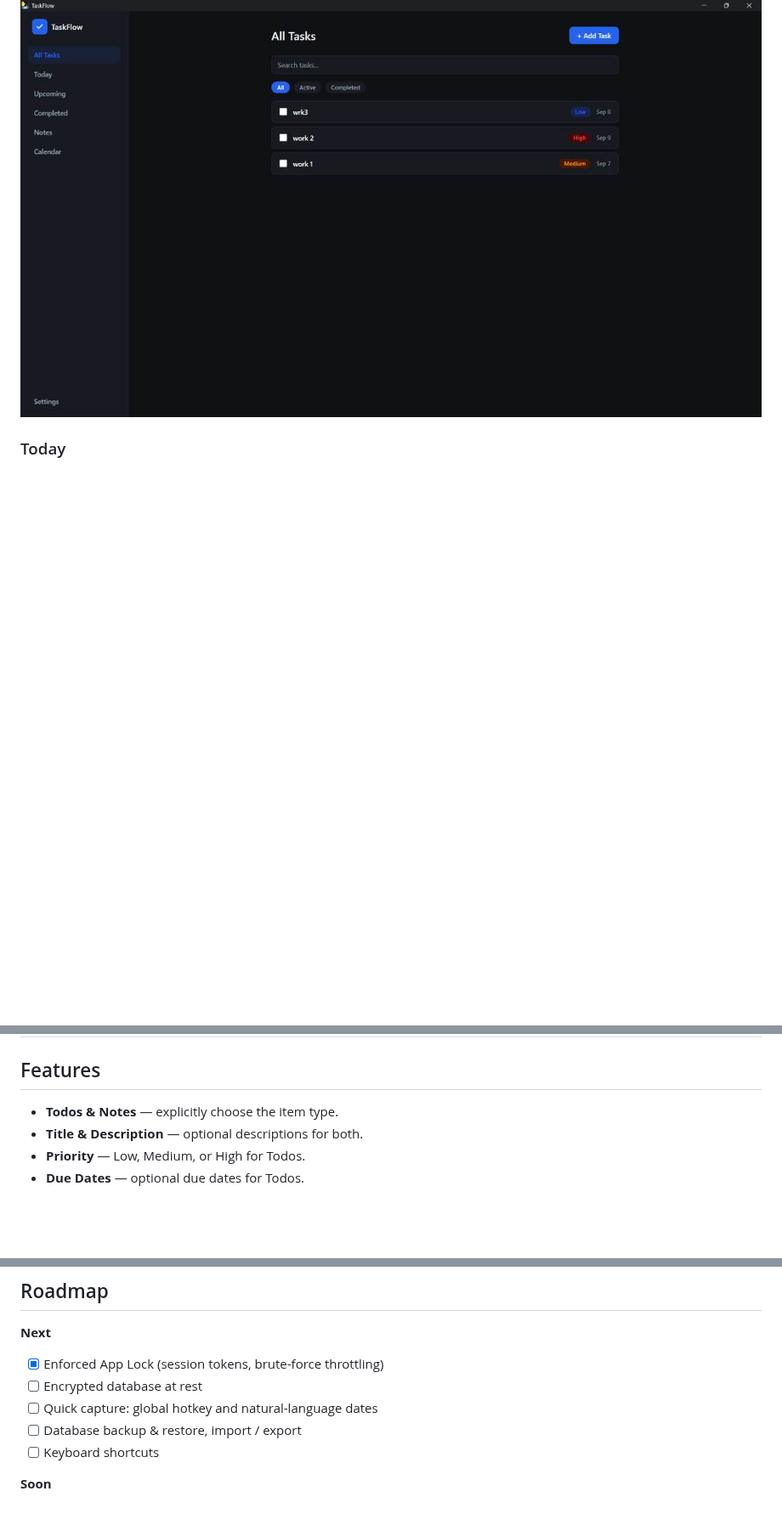
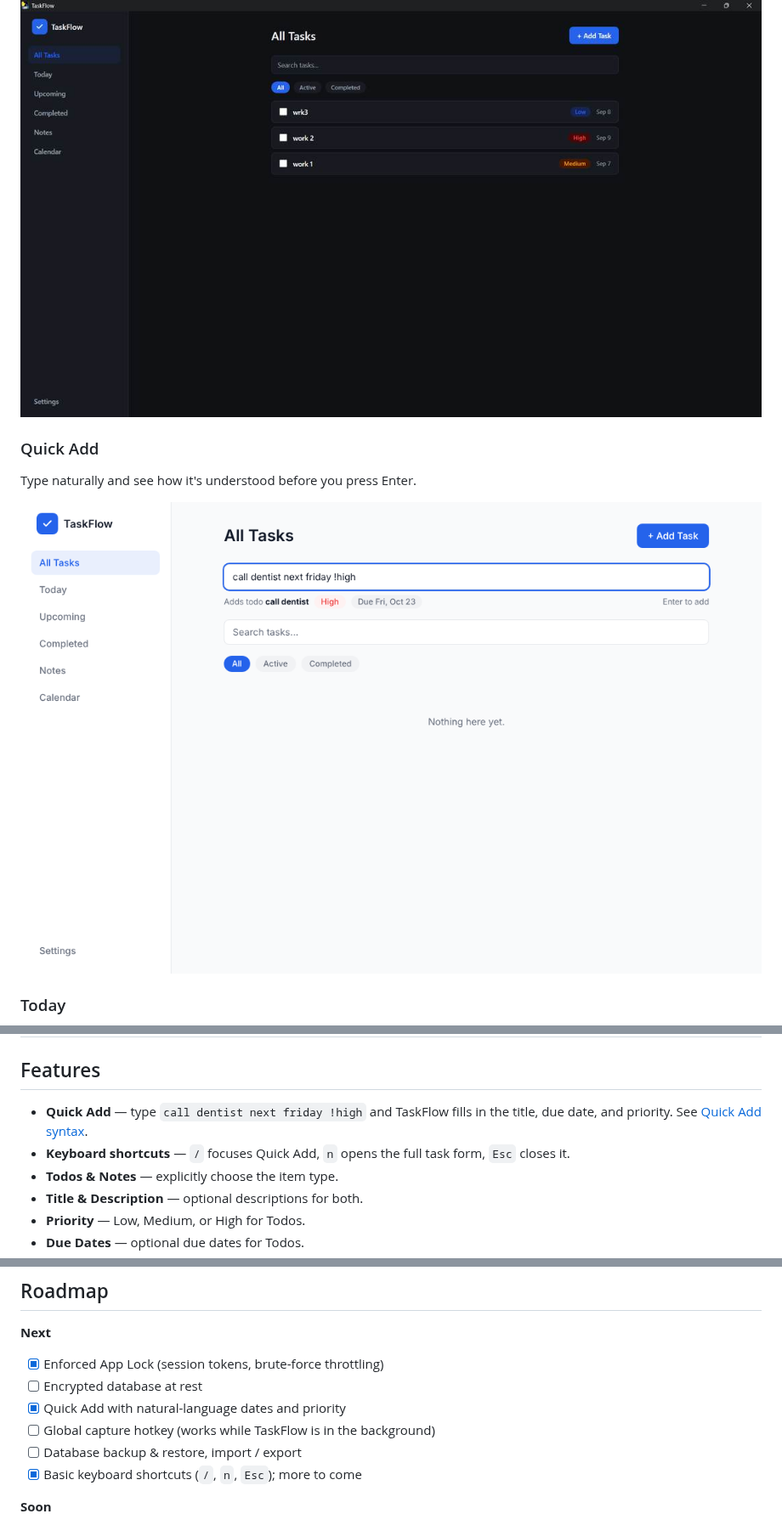
Before and after one commit to VenkateshPanda0/notes-todo, a Markdown page: README.md, 3 parts joined by grey strips. Shown at 85% size. Drawn GitHub-style; pictures changed too: screenshots/quick-add.png (added); blank space fills up the shorter version.

```diff
--- a/README.md
+++ b/README.md
@@ -17,6 +17,12 @@ Built with **React + TypeScript**, **FastAPI**, **SQLAlchemy**, and **SQLite**,
 ### All Tasks
 
 ![All Tasks](screenshots/all-tasks.jpg)
+
+### Quick Add
+
+Type naturally and see how it's understood before you press Enter.
+
+![Quick Add](screenshots/quick-add.png)
 
 ### Today
 
@@ -45,6 +51,8 @@ Built with **React + TypeScript**, **FastAPI**, **SQLAlchemy**, and **SQLite**,
 
 ## Features
 
+- **Quick Add** — type `call dentist next friday !high` and TaskFlow fills in the title, due date, and priority. See [Quick Add syntax](#quick-add-syntax).
+- **Keyboard shortcuts** — `/` focuses Quick Add, `n` opens the full task form, `Esc` closes it.
 - **Todos & Notes** — explicitly choose the item type.
 - **Title & Description** — optional descriptions for both.
 - **Priority** — Low, Medium, or High for Todos.
@@ -367,9 +395,10 @@ TaskFlow focuses on this workflow rather than becoming a full project-management
 **Next**
 - [x] Enforced App Lock (session tokens, brute-force throttling)
 - [ ] Encrypted database at rest
-- [ ] Quick capture: global hotkey and natural-language dates
+- [x] Quick Add with natural-language dates and priority
+- [ ] Global capture hotkey (works while TaskFlow is in the background)
 - [ ] Database backup & restore, import / export
-- [ ] Keyboard shortcuts
+- [x] Basic keyboard shortcuts (`/`, `n`, `Esc`); more to come
 
 **Soon**
 - [ ] Markdown notes with tags and note ↔ todo links
```
Also changed, not shown: other parts of README.md (+20 -0 lines), docs/assets/quick-add.png (added), 13 other files.
